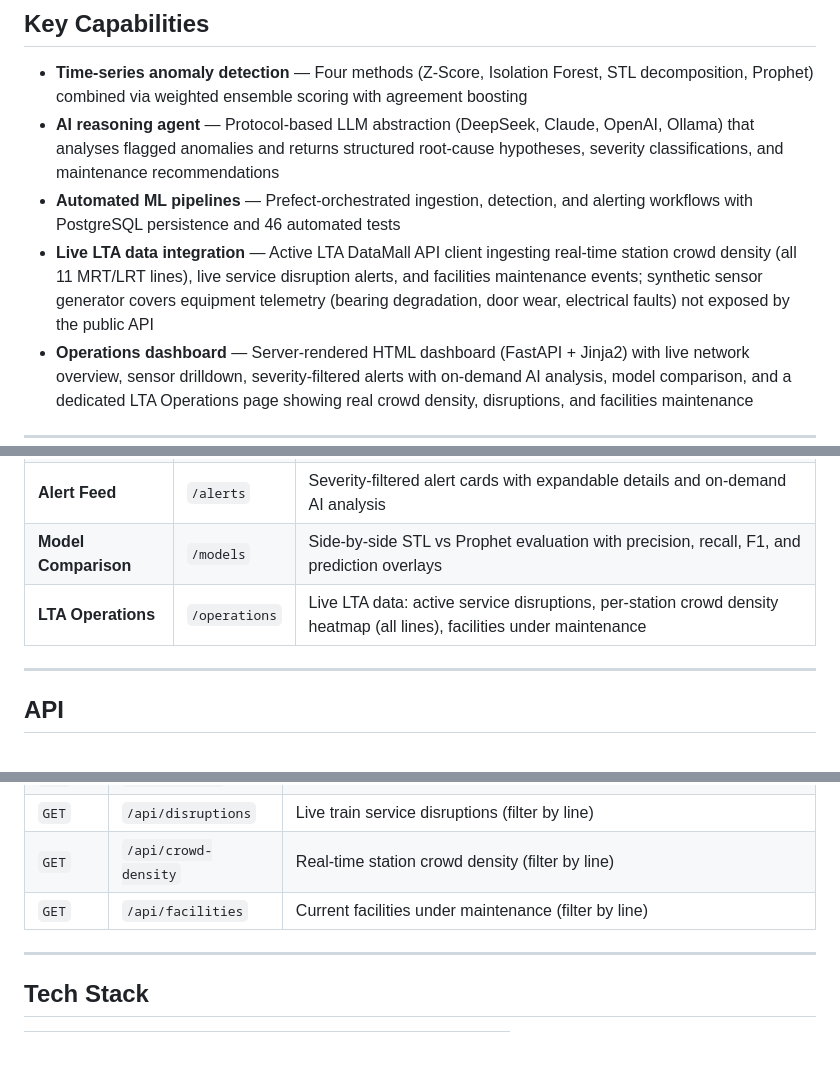
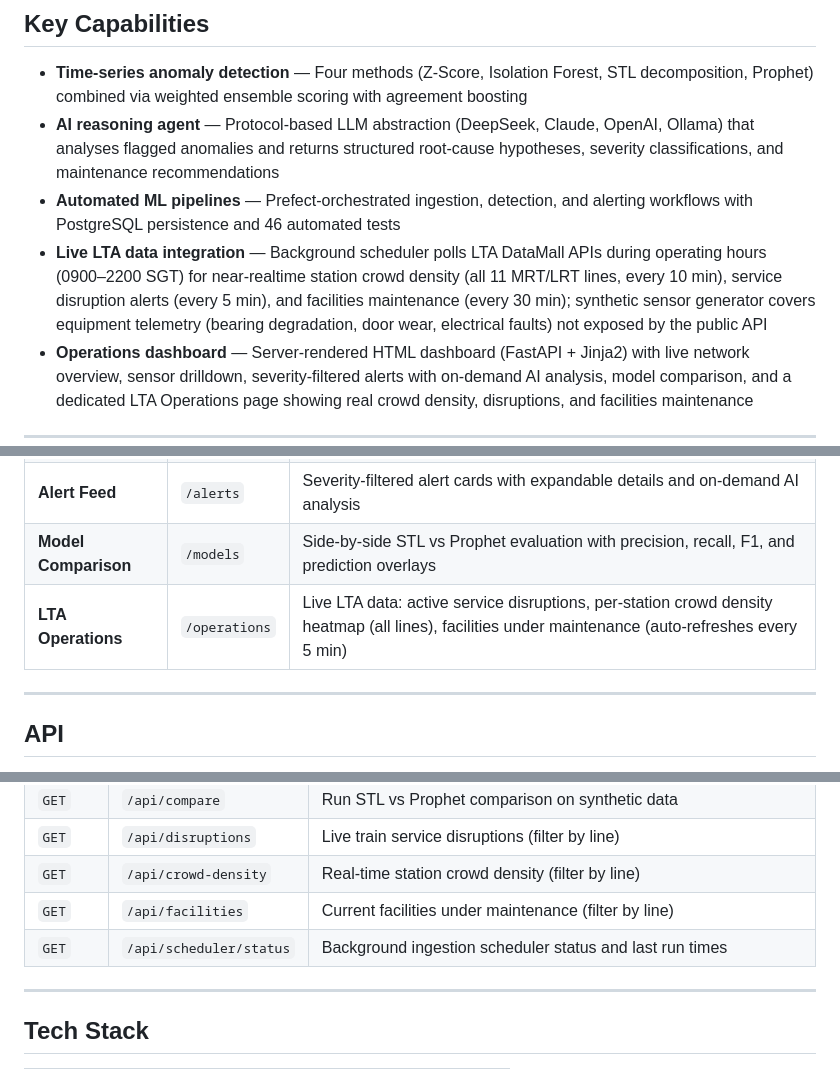
Before and after one commit to rayluo88/RailSense-AI, a Markdown page: README.md, 3 parts joined by grey strips. Rendered like a GitHub page; blank space fills up the shorter version.

Commit message:
Docs: update README with background scheduler details
[skip deploy]

```diff
--- a/README.md
+++ b/README.md
@@ -13,7 +13,7 @@ A full-stack decision intelligence platform that ingests train sensor telemetry,
 - **Time-series anomaly detection** — Four methods (Z-Score, Isolation Forest, STL decomposition, Prophet) combined via weighted ensemble scoring with agreement boosting
 - **AI reasoning agent** — Protocol-based LLM abstraction (DeepSeek, Claude, OpenAI, Ollama) that analyses flagged anomalies and returns structured root-cause hypotheses, severity classifications, and maintenance recommendations
 - **Automated ML pipelines** — Prefect-orchestrated ingestion, detection, and alerting workflows with PostgreSQL persistence and 46 automated tests
-- **Live LTA data integration** — Active LTA DataMall API client ingesting real-time station crowd density (all 11 MRT/LRT lines), live service disruption alerts, and facilities maintenance events; synthetic sensor generator covers equipment telemetry (bearing degradation, door wear, electrical faults) not exposed by the public API
+- **Live LTA data integration** — Background scheduler polls LTA DataMall APIs during operating hours (0900–2200 SGT) for near-realtime station crowd density (all 11 MRT/LRT lines, every 10 min), service disruption alerts (every 5 min), and facilities maintenance (every 30 min); synthetic sensor generator covers equipment telemetry (bearing degradation, door wear, electrical faults) not exposed by the public API
 - **Operations dashboard** — Server-rendered HTML dashboard (FastAPI + Jinja2) with live network overview, sensor drilldown, severity-filtered alerts with on-demand AI analysis, model comparison, and a dedicated LTA Operations page showing real crowd density, disruptions, and facilities maintenance
 
 ---
@@ -117,7 +117,7 @@ Five purpose-built views designed for railway operations teams:
 | **Sensor Explorer** | `/sensors` | Train sensor time-series with anomaly overlays and Plotly charts |
 | **Alert Feed** | `/alerts` | Severity-filtered alert cards with expandable details and on-demand AI analysis |
 | **Model Comparison** | `/models` | Side-by-side STL vs Prophet evaluation with precision, recall, F1, and prediction overlays |
-| **LTA Operations** | `/operations` | Live LTA data: active service disruptions, per-station crowd density heatmap (all lines), facilities under maintenance |
+| **LTA Operations** | `/operations` | Live LTA data: active service disruptions, per-station crowd density heatmap (all lines), facilities under maintenance (auto-refreshes every 5 min) |
 
 ---
 
@@ -134,6 +134,7 @@ Five purpose-built views designed for railway operations teams:
 | `GET` | `/api/disruptions` | Live train service disruptions (filter by line) |
 | `GET` | `/api/crowd-density` | Real-time station crowd density (filter by line) |
 | `GET` | `/api/facilities` | Current facilities under maintenance (filter by line) |
+| `GET` | `/api/scheduler/status` | Background ingestion scheduler status and last run times |
 
 ---
 
```
Also changed, not shown: other parts of README.md (+2 -0 lines).
